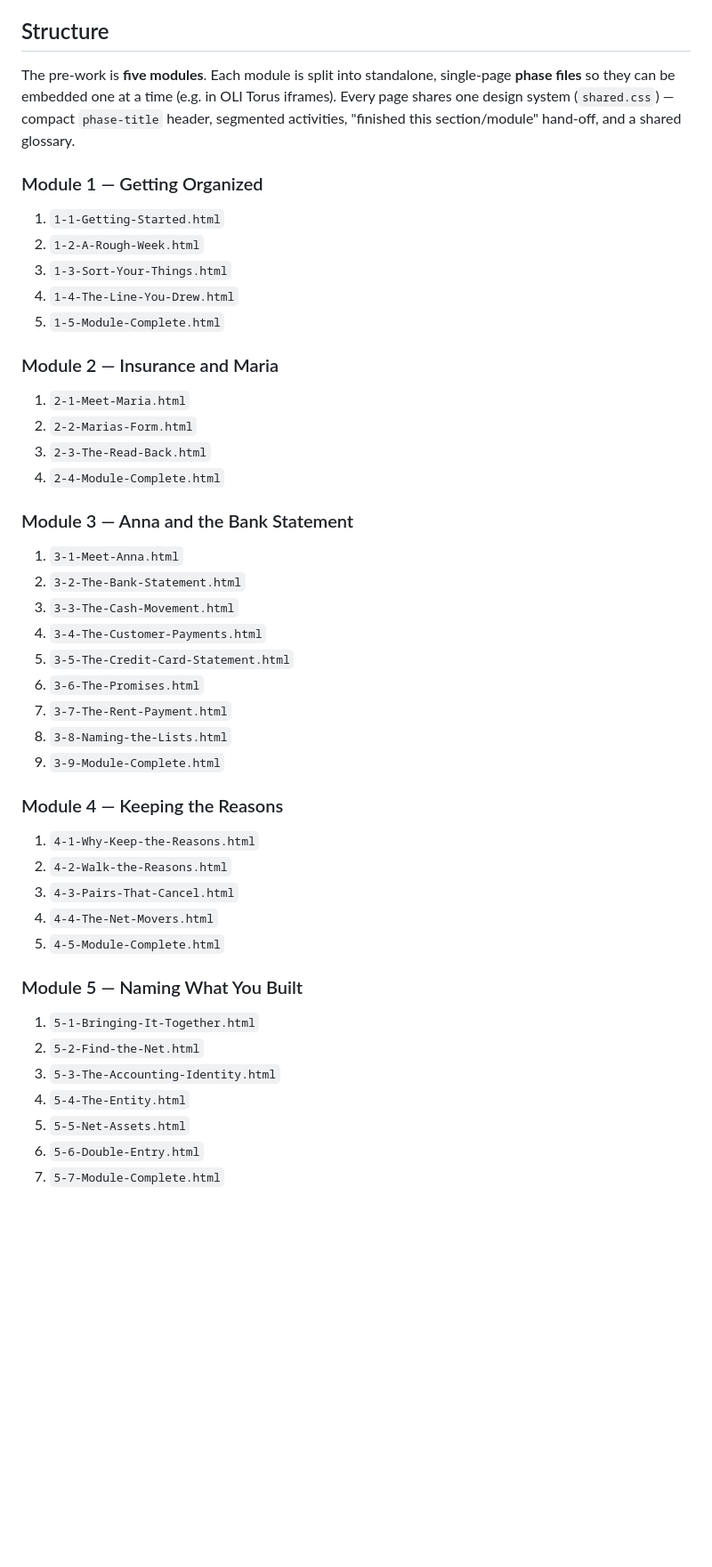
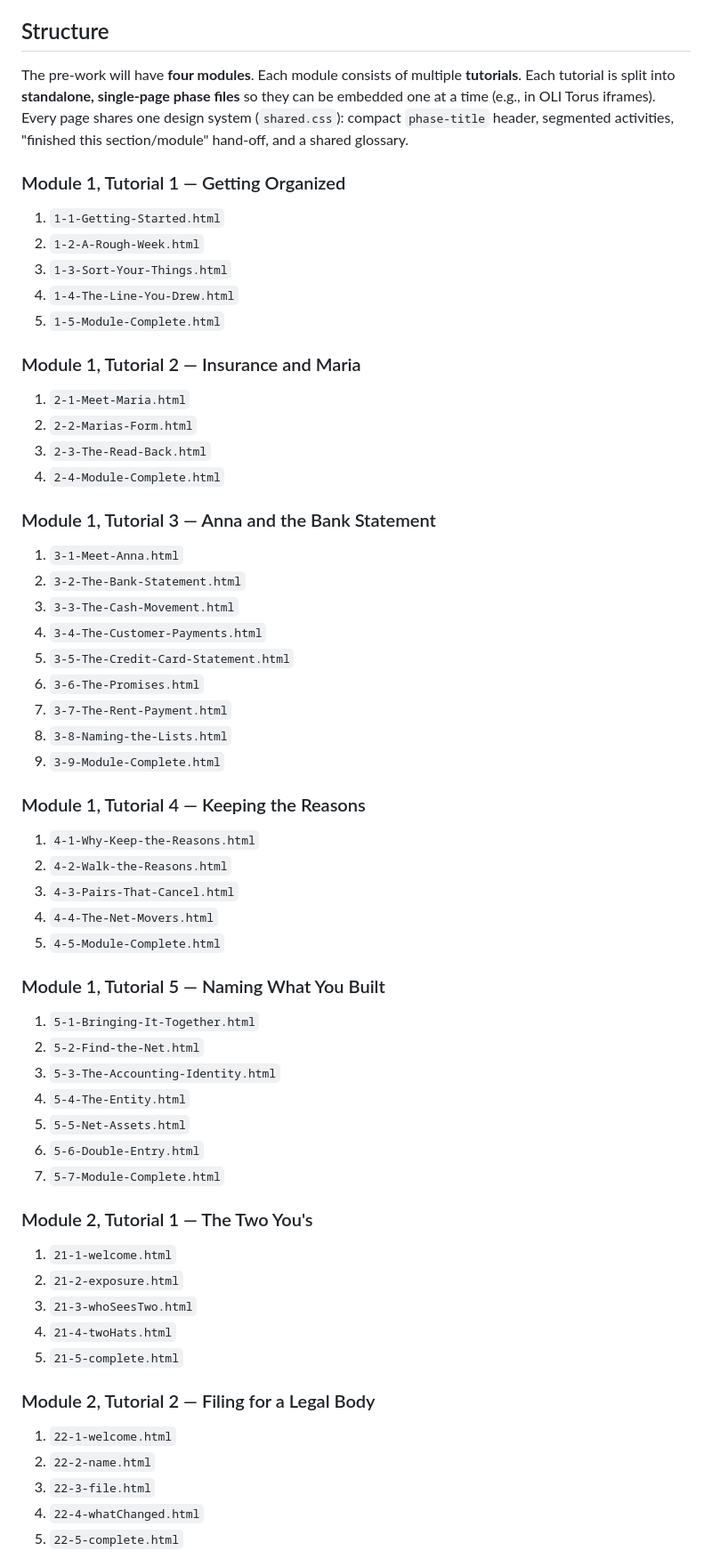
Before and after one commit to erikaen/Instructional_Redesign_v2, a Markdown page: README.md, the part around one of its changes. Shown at 89% size. Rendered like a GitHub page; blank space fills up the shorter version.

Commit message:
Revise README structure and module details

```diff
--- a/README.md
+++ b/README.md
@@ -13,25 +13,26 @@ Supersedes the original prototype
 
 ## Structure
 
-The pre-work is **five modules**. Each module is split into standalone, single-page
-**phase files** so they can be embedded one at a time (e.g. in OLI Torus iframes). Every page
-shares one design system (`shared.css`) — compact `phase-title` header, segmented activities,
-"finished this section/module" hand-off, and a shared glossary.
+The pre-work will have **four modules**. Each module consists of multiple **tutorials**.
+Each tutorial is split into **standalone, single-page phase files** so they can be embedded
+one at a time (e.g., in OLI Torus iframes). Every page shares one design system (`shared.css`):
+compact `phase-title` header, segmented activities, "finished this section/module" hand-off,
+and a shared glossary.
 
-### Module 1 — Getting Organized
+### Module 1, Tutorial 1 — Getting Organized
 1. `1-1-Getting-Started.html`
 2. `1-2-A-Rough-Week.html`
 3. `1-3-Sort-Your-Things.html`
 4. `1-4-The-Line-You-Drew.html`
 5. `1-5-Module-Complete.html`
 
-### Module 2 — Insurance and Maria
+### Module 1, Tutorial 2 — Insurance and Maria
 1. `2-1-Meet-Maria.html`
 2. `2-2-Marias-Form.html`
 3. `2-3-The-Read-Back.html`
 4. `2-4-Module-Complete.html`
 
-### Module 3 — Anna and the Bank Statement
+### Module 1, Tutorial 3 — Anna and the Bank Statement
 1. `3-1-Meet-Anna.html`
 2. `3-2-The-Bank-Statement.html`
 3. `3-3-The-Cash-Movement.html`
@@ -42,14 +43,14 @@ shares one design system (`shared.css`) — compact `phase-title` header, segmen
 8. `3-8-Naming-the-Lists.html`
 9. `3-9-Module-Complete.html`
 
-### Module 4 — Keeping the Reasons
+### Module 1, Tutorial 4 — Keeping the Reasons
 1. `4-1-Why-Keep-the-Reasons.html`
 2. `4-2-Walk-the-Reasons.html`
 3. `4-3-Pairs-That-Cancel.html`
 4. `4-4-The-Net-Movers.html`
 5. `4-5-Module-Complete.html`
 
-### Module 5 — Naming What You Built
+### Module 1, Tutorial 5 — Naming What You Built
 1. `5-1-Bringing-It-Together.html`
 2. `5-2-Find-the-Net.html`
 3. `5-3-The-Accounting-Identity.html`
@@ -57,3 +58,18 @@ shares one design system (`shared.css`) — compact `phase-title` header, segmen
 5. `5-5-Net-Assets.html`
 6. `5-6-Double-Entry.html`
 7. `5-7-Module-Complete.html`
+
+### Module 2, Tutorial 1 — The Two You's
+1. `21-1-welcome.html`
+2. `21-2-exposure.html`
+3. `21-3-whoSeesTwo.html`
+4. `21-4-twoHats.html`
+5. `21-5-complete.html`
+
+### Module 2, Tutorial 2 — Filing for a Legal Body
+1. `22-1-welcome.html`
+2. `22-2-name.html`
+3. `22-3-file.html`
+4. `22-4-whatChanged.html`
+5. `22-5-complete.html`
+
```
Also changed, not shown: other parts of README.md (+19 -0 lines).
